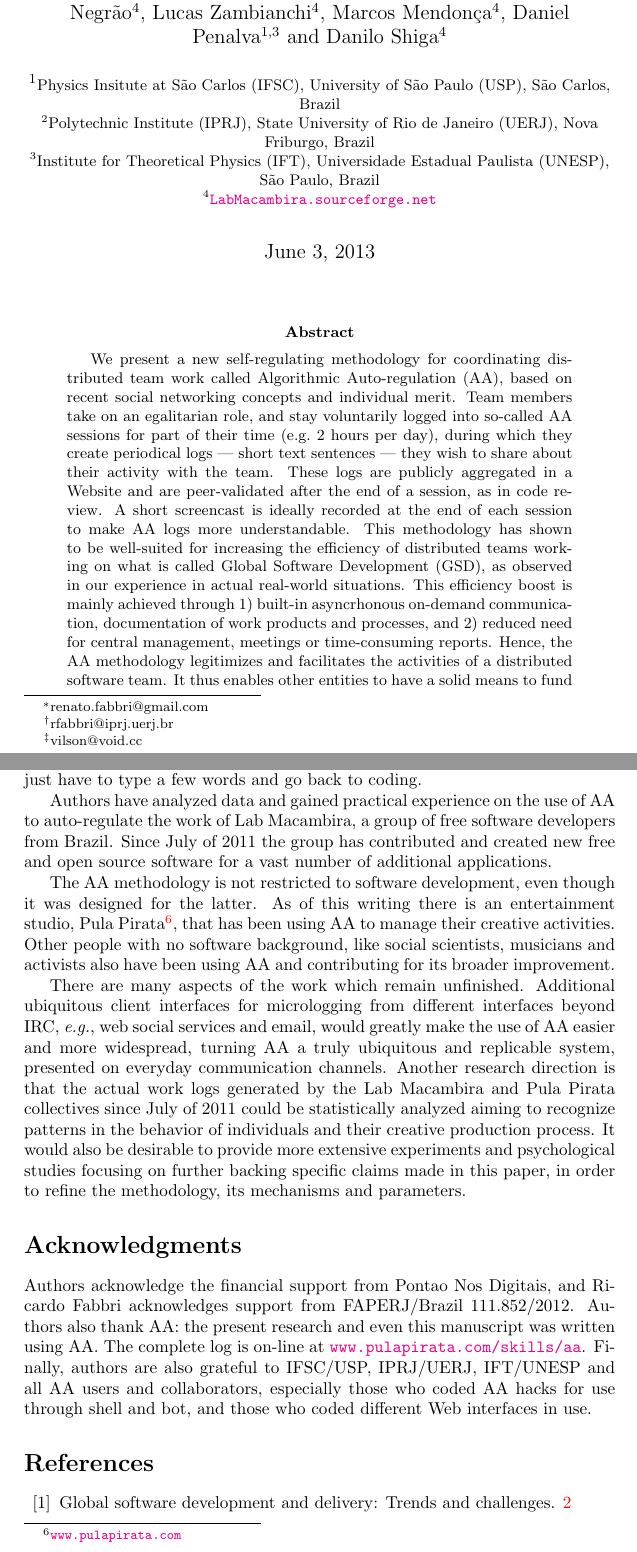
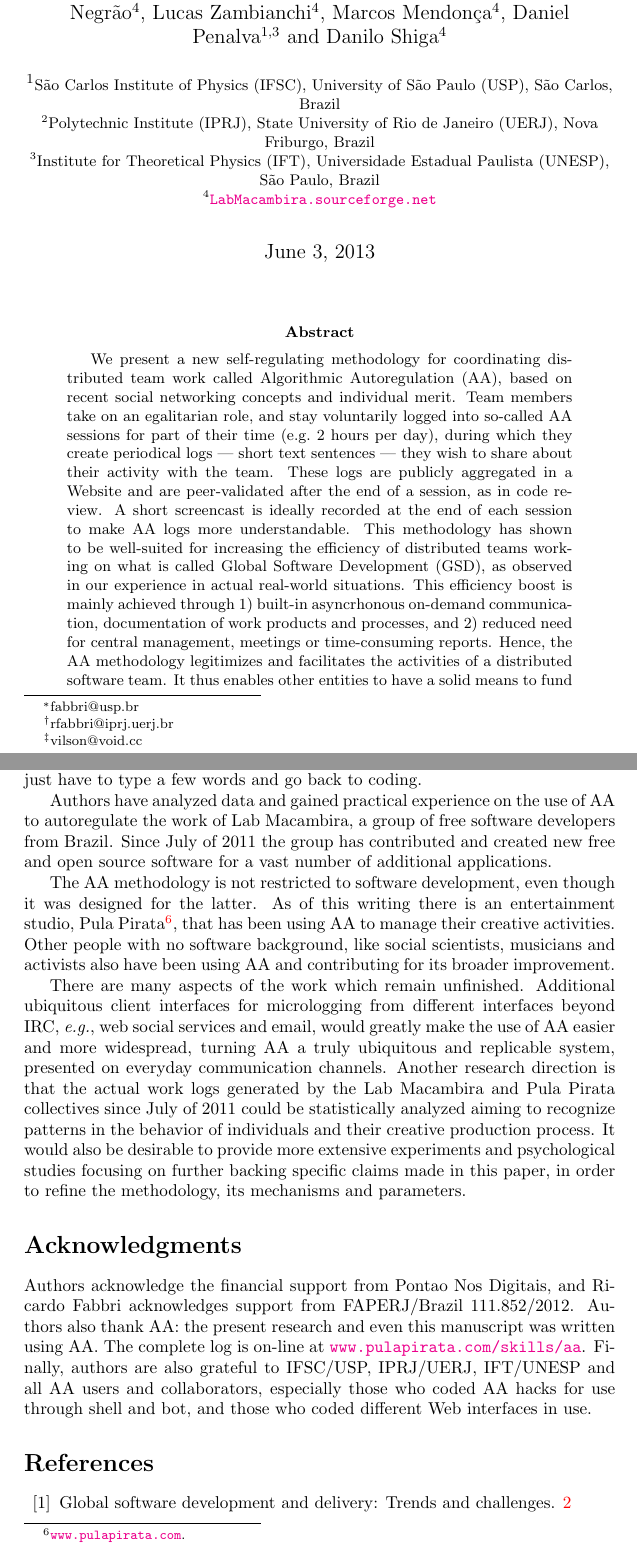
Before and after one commit to rfabbri/paaper, a LaTeX paper (paper.tex, which reads front-matter.tex): two parts of pages 1 and 11 of 12, joined at a grey line, cut so that both start at the same text. Compiled offline with pdfLaTeX.

Commit message:
retirados hifens de auto-regulationS, mudado meu email, arrumado unfold de IFSC, colocados pts finais nos rodapes

```diff
--- a/front-matter.tex
+++ b/front-matter.tex
@@ -13,7 +13,7 @@
 %\url{LabMacambira.sourceforge.net}.
 %}
 
-\author[1,4]{Renato Fabbri\thanks{renato.fabbri@gmail.com}}
+\author[1,4]{Renato Fabbri\thanks{fabbri@usp.br}}
 \author[2,4]{Ricardo Fabbri\thanks{rfabbri@iprj.uerj.br}}
 \author[1,4]{Vilson Vieira\thanks{vilson@void.cc}}
 \author[4]{Alexandre Negr\~{a}o}
@@ -21,7 +21,7 @@
 \author[4]{Marcos~Mendon\c{c}a}
 \author[1,3]{Daniel Penalva}
 \author[4]{Danilo Shiga}
-\affil[1]{\small Physics Insitute at S\~{a}o Carlos (IFSC), University of S\~{a}o Paulo (USP), S\~ao Carlos, Brazil}
+\affil[1]{\small S\~ao Carlos Institute of Physics (IFSC), University of S\~{a}o Paulo (USP), S\~ao Carlos, Brazil}
 \affil[2]{\small Polytechnic Institute (IPRJ), State University of Rio de Janeiro (UERJ), Nova Friburgo, Brazil}
 \affil[3]{\small  Institute for Theoretical Physics (IFT), Universidade Estadual Paulista (UNESP), S\~ao Paulo, Brazil}
 \affil[4]{\small \url{LabMacambira.sourceforge.net}}
@@ -34,7 +34,7 @@
 
 \begin{abstract}
 We present a new self-regulating methodology for coordinating distributed team
-work called Algorithmic Auto-regulation (AA), based on recent social networking
+work called Algorithmic Autoregulation (AA), based on recent social networking
 concepts and individual merit. Team members take on an egalitarian role, and
 stay voluntarily logged into so-called AA sessions for part of their time (e.g.\
 2 hours per day), during which they create periodical logs --- short text
--- a/paper.tex
+++ b/paper.tex
@@ -524,13 +524,13 @@ disturbing the flow of developers which are heavily concentrated on programming:
 developers just have to type a few words and go back to coding.
 
 Authors have analyzed data and gained practical experience on
-the use of AA to auto-regulate the work of Lab Macambira, a group of free
+the use of AA to autoregulate the work of Lab Macambira, a group of free
 software developers from Brazil. Since July of 2011 the group has contributed
 and created new free and open source software for a vast number of additional applications.
 
 The AA methodology is not restricted to software development, even though it was
 designed for the latter. As of this writing there is an entertainment studio,
-Pula Pirata\footnote{ \url{www.pulapirata.com}}, that has been using AA to
+Pula Pirata\footnote{ \url{www.pulapirata.com}.}, that has been using AA to
 manage their creative activities.  Other people with no software background,
 like social scientists, musicians and activists also have been using AA and
 contributing for its broader improvement.
```
Also changed, not shown: paper.pdf, paper.tex (12 more changed lines).
